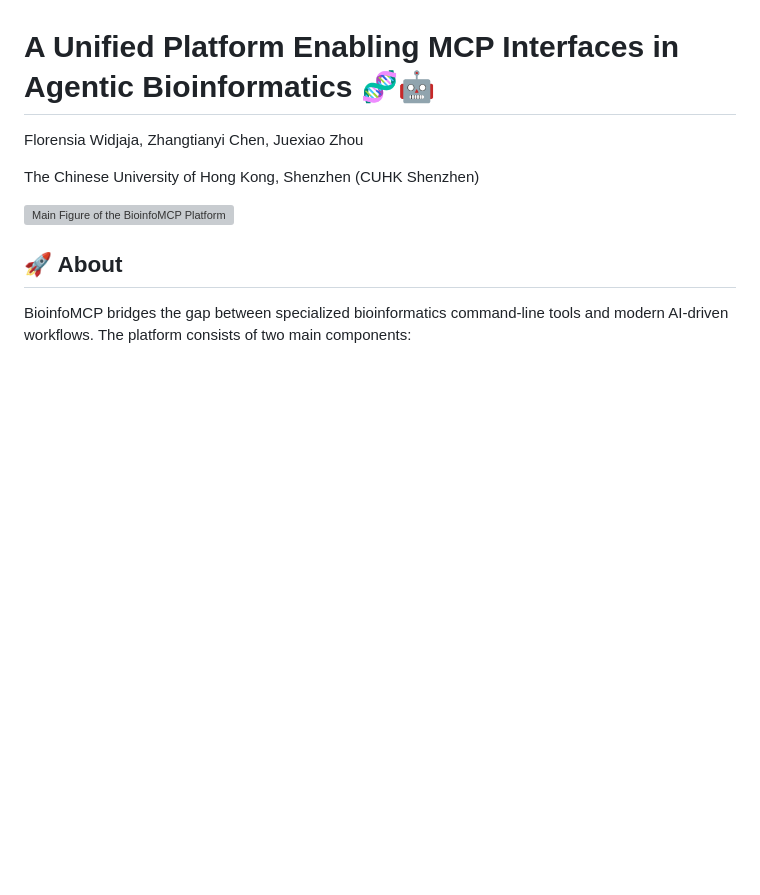
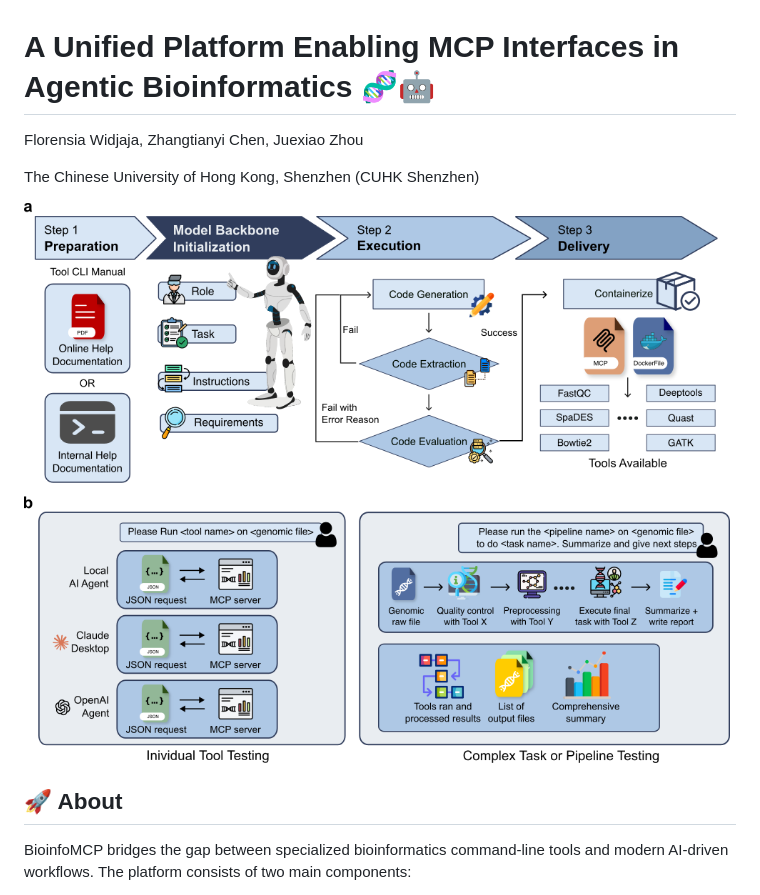
Before and after one commit to florensiawidjaja/BioinfoMCP, a Markdown page: README.md, the part around the change. GitHub-like rendering; blank space fills up the shorter version; grey boxes are pictures that could not be loaded.

Commit message:
Update Picture in README

```diff
--- a/README.md
+++ b/README.md
@@ -7,7 +7,7 @@ The Chinese University of Hong Kong, Shenzhen (CUHK Shenzhen)
 
 <!-- <a href='media/advs.202407094.pdf'><img src='https://img.shields.io/badge/Paper-PDF-red'></a> -->
 
-![Main Figure of the BioinfoMCP Platform](https://github.com/florensiawidjaja/BioinfoMCP/blob/d0dd78d8d074b4450f0add65b69426c1302672fa/media/main-fig.svg)
+![Main Figure of the BioinfoMCP Platform](https://github.com/florensiawidjaja/BioinfoMCP/blob/24a6755dd976f4e31cff1fddc6b24d28f03cc873/media/main-fig.png "the BioinfoMCP Platform")
 
 
 ## 🚀 About
```
